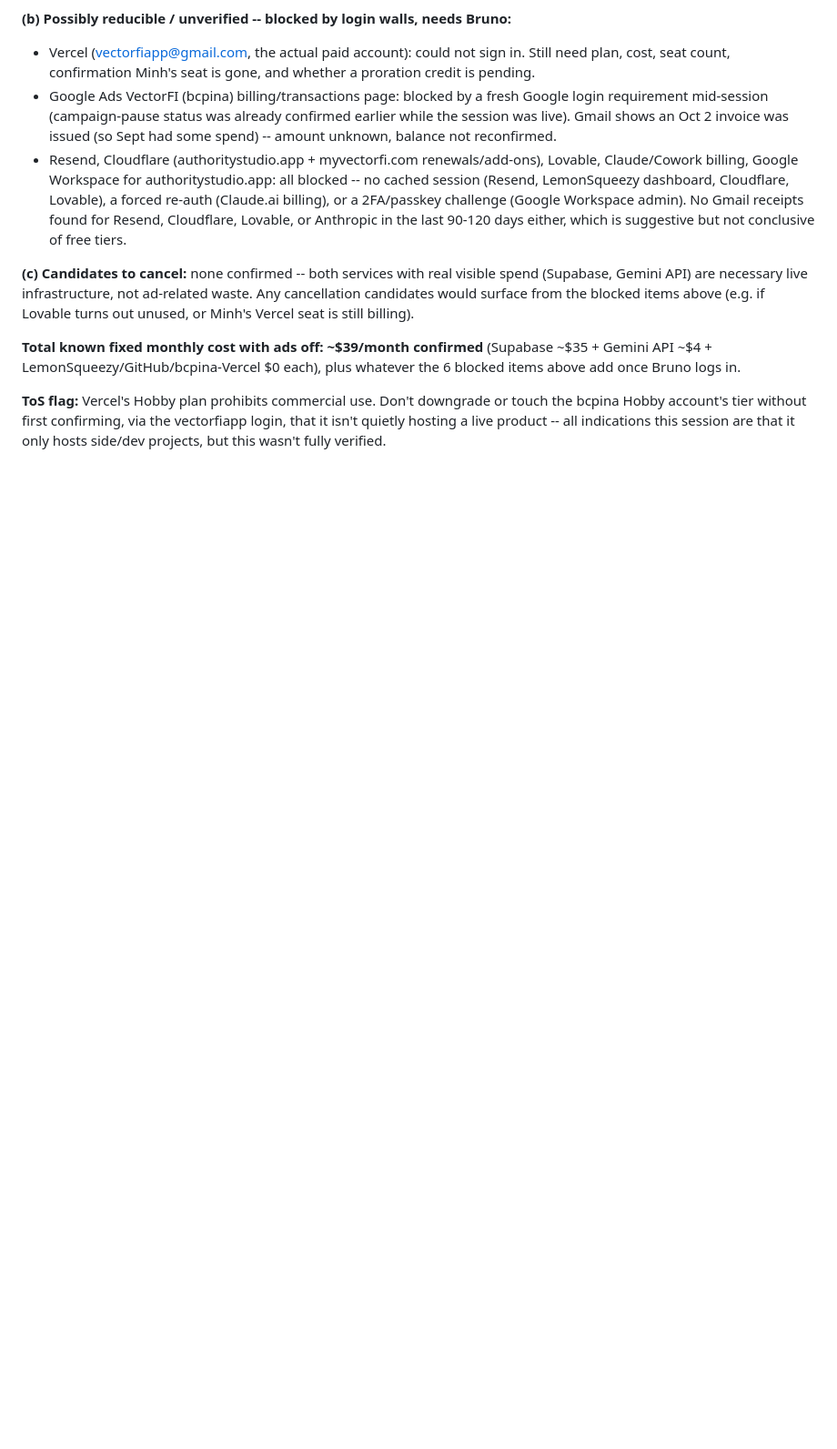
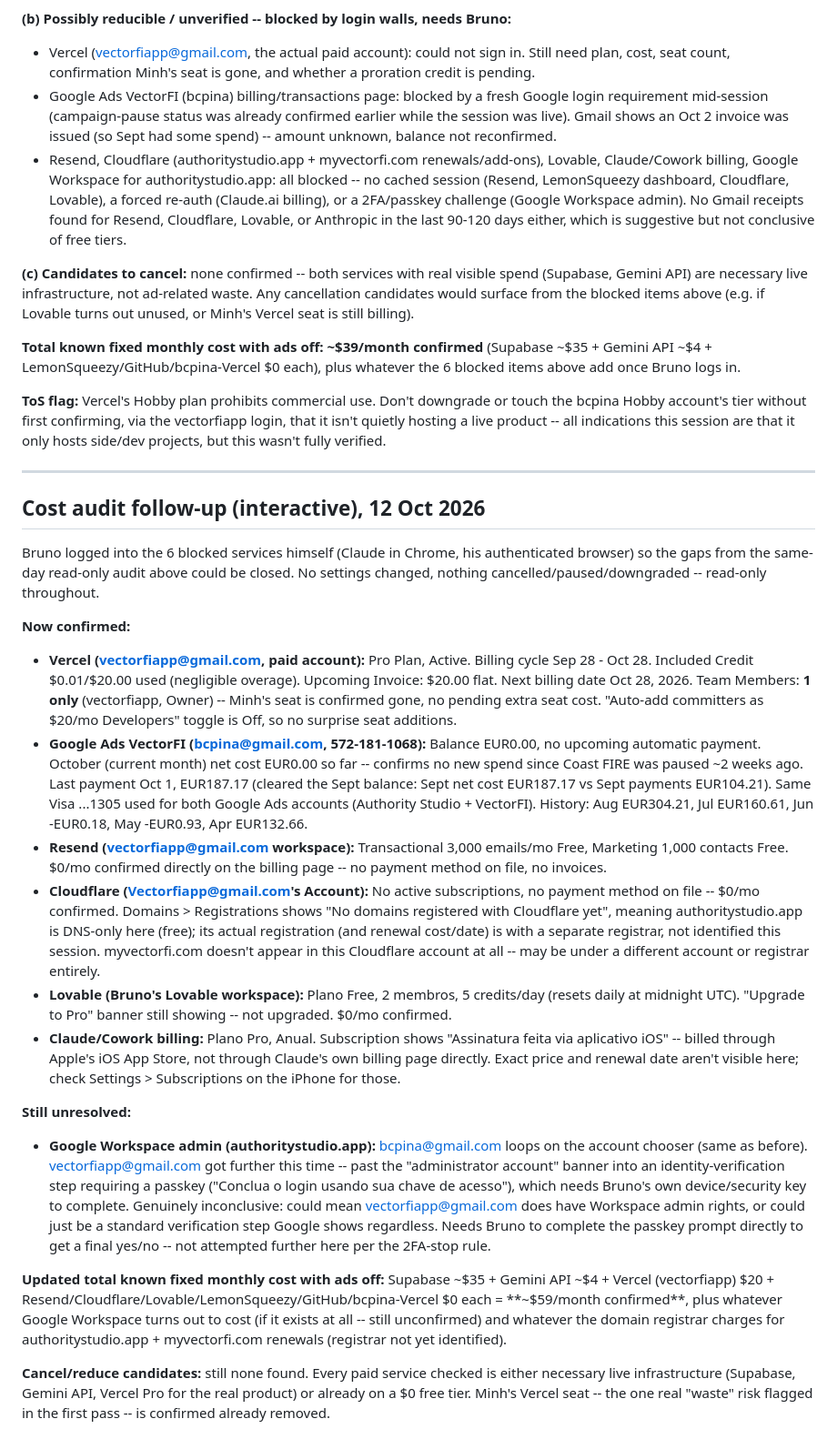
Before and after one commit to bcpina/founder-os-dashboard, a Markdown page: cowork-workflow.md, the part around the change. Shown at 91% size. GitHub-like rendering; blank space fills up the shorter version.

Commit message:
Add interactive cost audit follow-up, 12 Oct 2026

```diff
--- a/cowork-workflow.md
+++ b/cowork-workflow.md
@@ -572,3 +572,24 @@ Full read-only audit of every paid service across Authority Studio and VectorFI,
 **Total known fixed monthly cost with ads off: ~$39/month confirmed** (Supabase ~$35 + Gemini API ~$4 + LemonSqueezy/GitHub/bcpina-Vercel $0 each), plus whatever the 6 blocked items above add once Bruno logs in.
 
 **ToS flag:** Vercel's Hobby plan prohibits commercial use. Don't downgrade or touch the bcpina Hobby account's tier without first confirming, via the vectorfiapp login, that it isn't quietly hosting a live product -- all indications this session are that it only hosts side/dev projects, but this wasn't fully verified.
+
+---
+
+## Cost audit follow-up (interactive), 12 Oct 2026
+
+Bruno logged into the 6 blocked services himself (Claude in Chrome, his authenticated browser) so the gaps from the same-day read-only audit above could be closed. No settings changed, nothing cancelled/paused/downgraded -- read-only throughout.
+
+**Now confirmed:**
+- **Vercel (vectorfiapp@gmail.com, paid account):** Pro Plan, Active. Billing cycle Sep 28 - Oct 28. Included Credit $0.01/$20.00 used (negligible overage). Upcoming Invoice: $20.00 flat. Next billing date Oct 28, 2026. Team Members: **1 only** (vectorfiapp, Owner) -- Minh's seat is confirmed gone, no pending extra seat cost. "Auto-add committers as $20/mo Developers" toggle is Off, so no surprise seat additions.
+- **Google Ads VectorFI (bcpina@gmail.com, 572-181-1068):** Balance EUR0.00, no upcoming automatic payment. October (current month) net cost EUR0.00 so far -- confirms no new spend since Coast FIRE was paused ~2 weeks ago. Last payment Oct 1, EUR187.17 (cleared the Sept balance: Sept net cost EUR187.17 vs Sept payments EUR104.21). Same Visa ...1305 used for both Google Ads accounts (Authority Studio + VectorFI). History: Aug EUR304.21, Jul EUR160.61, Jun -EUR0.18, May -EUR0.93, Apr EUR132.66.
+- **Resend (vectorfiapp@gmail.com workspace):** Transactional 3,000 emails/mo Free, Marketing 1,000 contacts Free. $0/mo confirmed directly on the billing page -- no payment method on file, no invoices.
+- **Cloudflare (Vectorfiapp@gmail.com's Account):** No active subscriptions, no payment method on file -- $0/mo confirmed. Domains > Registrations shows "No domains registered with Cloudflare yet", meaning authoritystudio.app is DNS-only here (free); its actual registration (and renewal cost/date) is with a separate registrar, not identified this session. myvectorfi.com doesn't appear in this Cloudflare account at all -- may be under a different account or registrar entirely.
+- **Lovable (Bruno's Lovable workspace):** Plano Free, 2 membros, 5 credits/day (resets daily at midnight UTC). "Upgrade to Pro" banner still showing -- not upgraded. $0/mo confirmed.
+- **Claude/Cowork billing:** Plano Pro, Anual. Subscription shows "Assinatura feita via aplicativo iOS" -- billed through Apple's iOS App Store, not through Claude's own billing page directly. Exact price and renewal date aren't visible here; check Settings > Subscriptions on the iPhone for those.
+
+**Still unresolved:**
+- **Google Workspace admin (authoritystudio.app):** bcpina@gmail.com loops on the account chooser (same as before). vectorfiapp@gmail.com got further this time -- past the "administrator account" banner into an identity-verification step requiring a passkey ("Conclua o login usando sua chave de acesso"), which needs Bruno's own device/security key to complete. Genuinely inconclusive: could mean vectorfiapp@gmail.com does have Workspace admin rights, or could just be a standard verification step Google shows regardless. Needs Bruno to complete the passkey prompt directly to get a final yes/no -- not attempted further here per the 2FA-stop rule.
+
+**Updated total known fixed monthly cost with ads off:** Supabase ~$35 + Gemini API ~$4 + Vercel (vectorfiapp) $20 + Resend/Cloudflare/Lovable/LemonSqueezy/GitHub/bcpina-Vercel $0 each = **~$59/month confirmed**, plus whatever Google Workspace turns out to cost (if it exists at all -- still unconfirmed) and whatever the domain registrar charges for authoritystudio.app + myvectorfi.com renewals (registrar not yet identified).
+
+**Cancel/reduce candidates:** still none found. Every paid service checked is either necessary live infrastructure (Supabase, Gemini API, Vercel Pro for the real product) or already on a $0 free tier. Minh's Vercel seat -- the one real "waste" risk flagged in the first pass -- is confirmed already removed.
```
